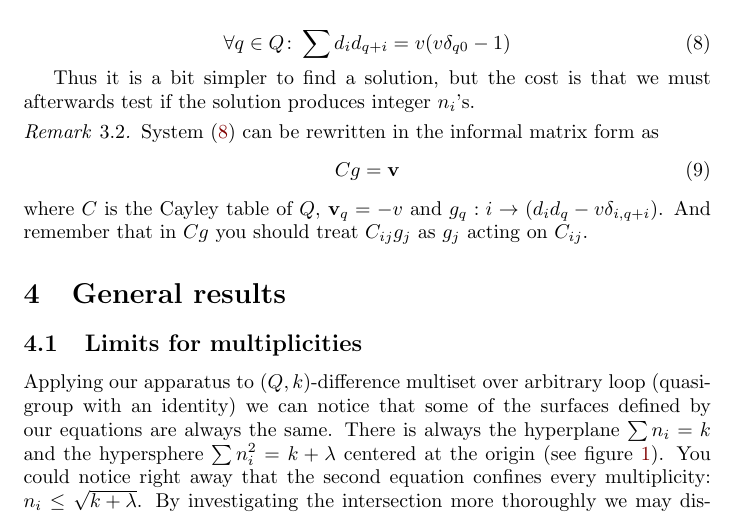
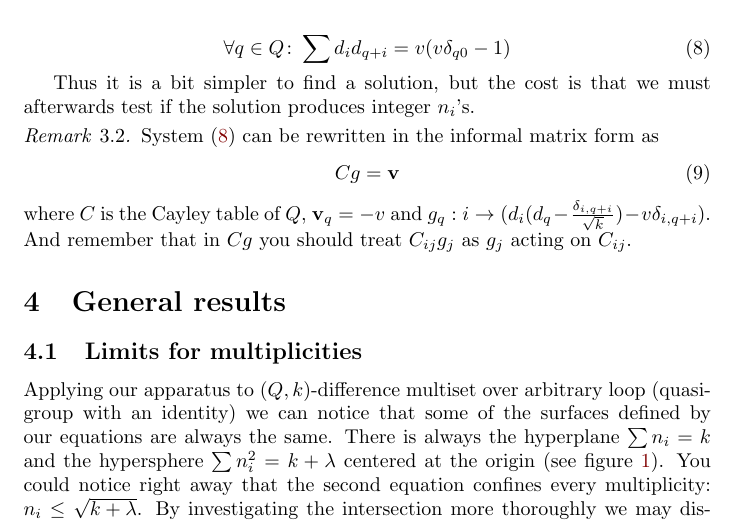
Before and after one commit to tontonsb/SmallDifferenceMultisets, a LaTeX paper (small_difference_multisests.tex): part of page 4 of 15, cut so that both start at the same text. Compiled offline with pdfLaTeX.

Commit message:
compiled fresh pdf

```diff
--- a/small_difference_multisests.tex
+++ b/small_difference_multisests.tex
@@ -152,7 +152,7 @@
                 \label{apparatus:eq:dmatrixform}
                 Cg=\bf v
             \end{equation}
-            where $C$ is the Cayley table of $Q$, ${\bf v}_q = -v$ and $g_q: i \rightarrow (d_i d_q -v\delta_{i,q+i})$. And remember that in $Cg$ you should treat $C_{ij}g_j$ as $g_j$ acting on $C_{ij}$.
+            where $C$ is the Cayley table of $Q$, ${\bf v}_q = -v$ and $g_q: i \rightarrow (d_i (d_q - \frac{\delta_{i,q+i}}{\sqrt k}) -v\delta_{i,q+i})$. And remember that in $Cg$ you should treat $C_{ij}g_j$ as $g_j$ acting on $C_{ij}$.
 		\end{remark}
 
     \section{General results}
```
Also changed, not shown: small_difference_multisests.pdf, 3 other files.
